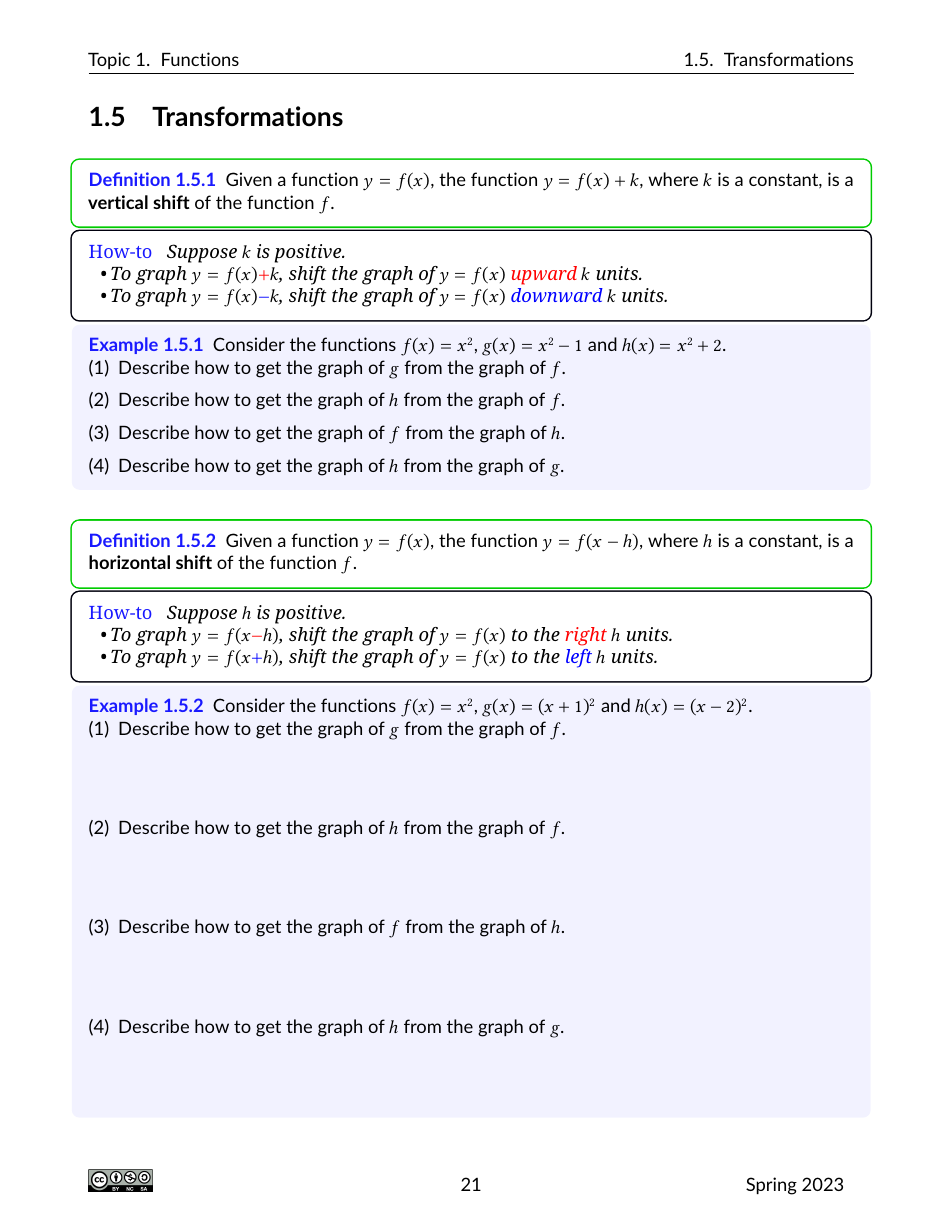
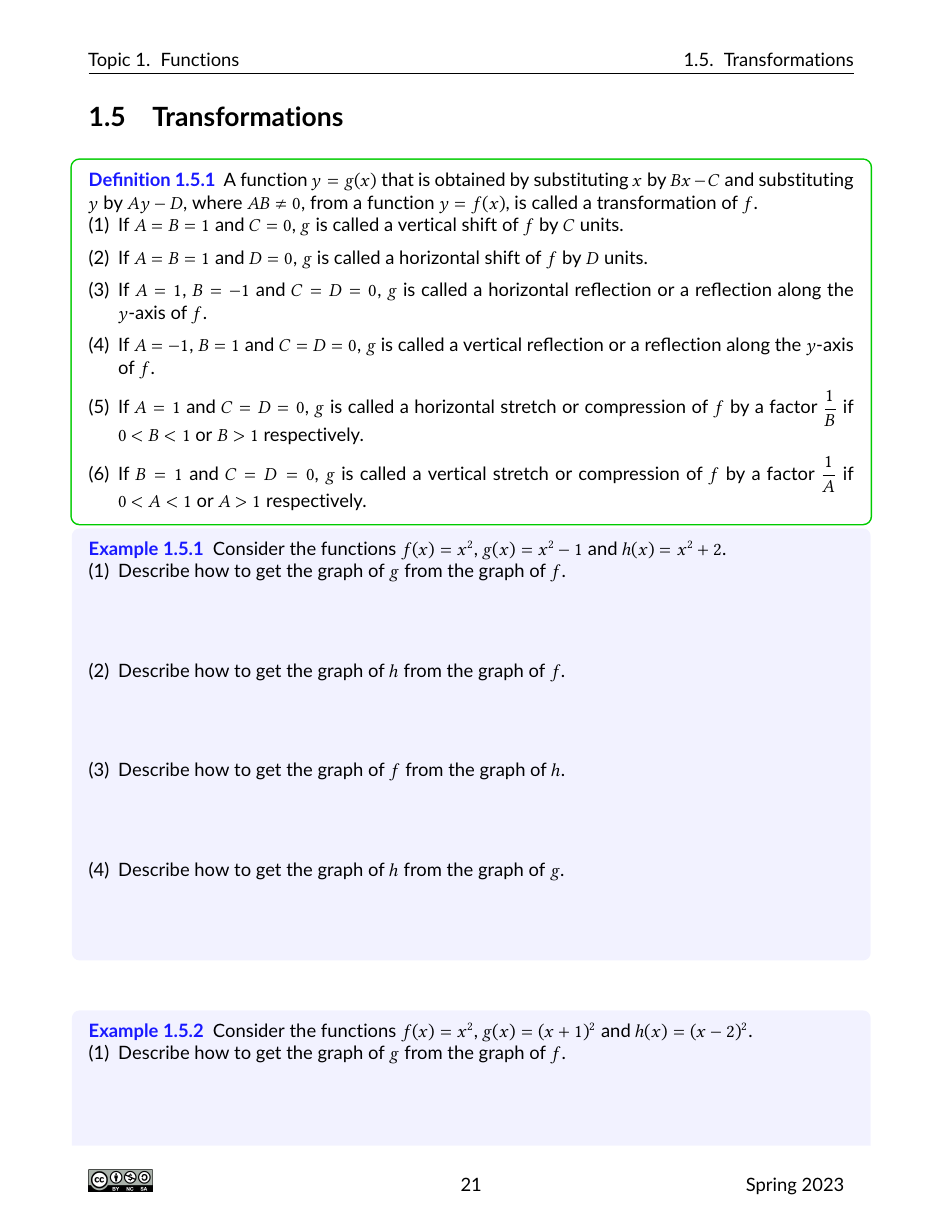
Before and after one commit to fyteach/MA440-Worksheets, a LaTeX thesis (main.tex, which reads Ch1-Functions.tex): page 25 of 44 before the commit and page 25 of 45 after it. The pictures show the PDF file main.pdf that the author committed with the source.

Commit message:
Rewrite transformations

```diff
--- a/Ch1-Functions.tex
+++ b/Ch1-Functions.tex
@@ -665,50 +665,32 @@ $$
 \section{Transformations}
 
 \begin{definition}
-  Given a function \(y=f(x)\), the function \(y=f(x)+k\), where \(k\) is a constant, is a \textbf{vertical shift} of the function \(f\).
+  A function $y=g(x)$ that is obtained by substituting $x$ by $Bx-C$ and substituting $y$ by $Ay-D$, where $AB\ne 0$, from a function $y=f(x)$, is called a transformation of $f$.
+
+  \begin{enumerate}
+    \item If $A=B=1$ and $C=0$, $g$ is called a vertical shift of $f$ by $C$ units.
+    \item If $A=B=1$ and $D=0$, $g$ is called a horizontal shift of $f$ by $D$ units.
+    \item If $A=1$, $B=-1$ and $C=D=0$, $g$ is called a horizontal reflection or a reflection along the $y$-axis of $f$.
+    \item If $A=-1$, $B=1$ and $C=D=0$, $g$ is called a vertical reflection or a reflection along the $y$-axis of $f$.
+    \item If $A=1$ and $C=D=0$, $g$ is called a horizontal stretch or compression of $f$ by a factor $\dfrac{1}{B}$ if $0<B<1$ or $B>1$ respectively.
+    \item If $B=1$ and $C=D=0$, $g$ is called a vertical stretch or compression of $f$ by a factor $\dfrac{1}{A}$ if $0<A<1$ or $A>1$ respectively.
+  \end{enumerate}
 \end{definition}
 
-\begin{howto}
-  Suppose $k$ is positive.
-\begin{itemize}
-  \item To graph $y=f(x) {\color{red} +}k$, shift the graph of $y=f(x)$ {\color{red}upward} $k$ units.
-  \item To graph $y=f(x) {\color{blue} -}k$, shift the graph of $y=f(x)$ {\color{blue}downward} $k$ units.
-\end{itemize}
-\end{howto}
 
 \begin{example}
   Consider the functions $f(x)=x^2$, $g(x)=x^2-1$ and $h(x)=x^2+2$.
   \begin{enumerate}
     \item Describe how to get the graph of $g$ from the graph of $f$.
+    \vspace*{3\baselineskip}
     \item Describe how to get the graph of $h$ from the graph of $f$.
+    \vspace*{3\baselineskip}
     \item Describe how to get the graph of $f$ from the graph of $h$.
+    \vspace*{3\baselineskip}
     \item Describe how to get the graph of $h$ from the graph of $g$.
+    \vspace*{3\baselineskip}
   \end{enumerate}
 \end{example}
-
-% \begin{example}
-%   A function $y=f(x)$ is given in the table below. Create a table for the function $g(x)=f(x)-3$.
-%   \begin{center}
-%     \begin{tabular}{c*{4}{c}}
-%      $x$ & 1 & 2 & 5 & 10\\
-%      $f(x)$ & 0 & 1 & 2 & 3
-%     \end{tabular}
-%   \end{center}
-% \end{example}
-
-
-
-\begin{definition}
-  Given a function \(y=f(x)\), the function \(y=f(x-h)\), where \(h\) is a constant, is a \textbf{horizontal shift} of the function \(f\).
-  \end{definition}
-
-\begin{howto}
-  Suppose $h$ is positive.
-\begin{itemize}
-  \item To graph $y=f(x {\color{red} -} h)$, shift the graph of $y=f(x)$ to the {\color{red} right} $h$ units.
-  \item To graph $y=f(x {\color{blue} +} h)$, shift the graph of $y=f(x)$ to the {\color{blue} left} $h$ units.
-\end{itemize}
-\end{howto}
 
 \begin{example}
   Consider the functions $f(x)=x^2$, $g(x)=(x+1)^2$ and $h(x)=(x-2)^2$.
@@ -727,7 +709,7 @@ $$
 \newpage
 
 \begin{example}
-  Sketch the graph of \(f(x)=|x|\). Then use the graph to sketch the graph of \(h(x)=f(x+2)-1\).
+  Sketch the graph of \(f(x)=|x|\) and then use the graph to sketch the graph of \(h(x)=f(x+2)-1\).
 \end{example}
 
 \begin{example}
@@ -744,18 +726,10 @@ $$
     \addplot[blue, line width=1.5pt, smooth,samples=100,domain=-1:2] {sqrt(x+1)-1} node[pos=0.7, above left] {$y=g(x)$};
     \end{axis}
     \end{tikzpicture}
-  % \begin{center}
-  %   \raggedright\includegraphics[width=0.5\textwidth]{figs/shiftsqrtexm.png}
-  % \end{center}
 \end{example}
 \vspace*{-0.4\textheight}
 
 \newpage
-
-\begin{definition}
-  Given a function \(y=f(x)\), the function \(g(x)=-f(x)\) is a \textbf{vertical reflection} of the function \(y=f(x)\), or a reflection about the $x$-axis;
-the function \(g(x)=f(-x)\) is a \textbf{horizontal reflection} of the function \(y=f(x)\) or a reflection about the $y$-axis.
-\end{definition}
 
 \begin{example}
   Reflect the graph of \(f(x)=|x-1|\)\\
@@ -872 +803,0 @@ Denote the new function by $y=g(x)$. Find $g(x)$.
-    \item A horizontal shift of $C$ units.
@@ -909,3 +833,5 @@ Sketch the graph of the function $g(x)=2\sqrt{3x-1}-4$ by a sequence of transfor
     \item stretch vertically by a factor $\dfrac{1}{2}$.
   \end{enumerate}
 \end{example}
+
+\newpage
@@ -911,0 +843,9 @@ Sketch the graph of the function $g(x)=2\sqrt{3x-1}-4$ by a sequence of transfor
+\end{definition}
+
+\begin{remark}
+  The graph of an even function is symmetric about $y$-axis.
+
+  The graph of an odd function is symmetric about the origin. This symmetry is known as a rotation symmetry.
+\end{remark}
+
+\begin{example}
```
Also changed, not shown: main.pdf, Ch1-Functions.tex (65 more changed lines), 5 other files.
